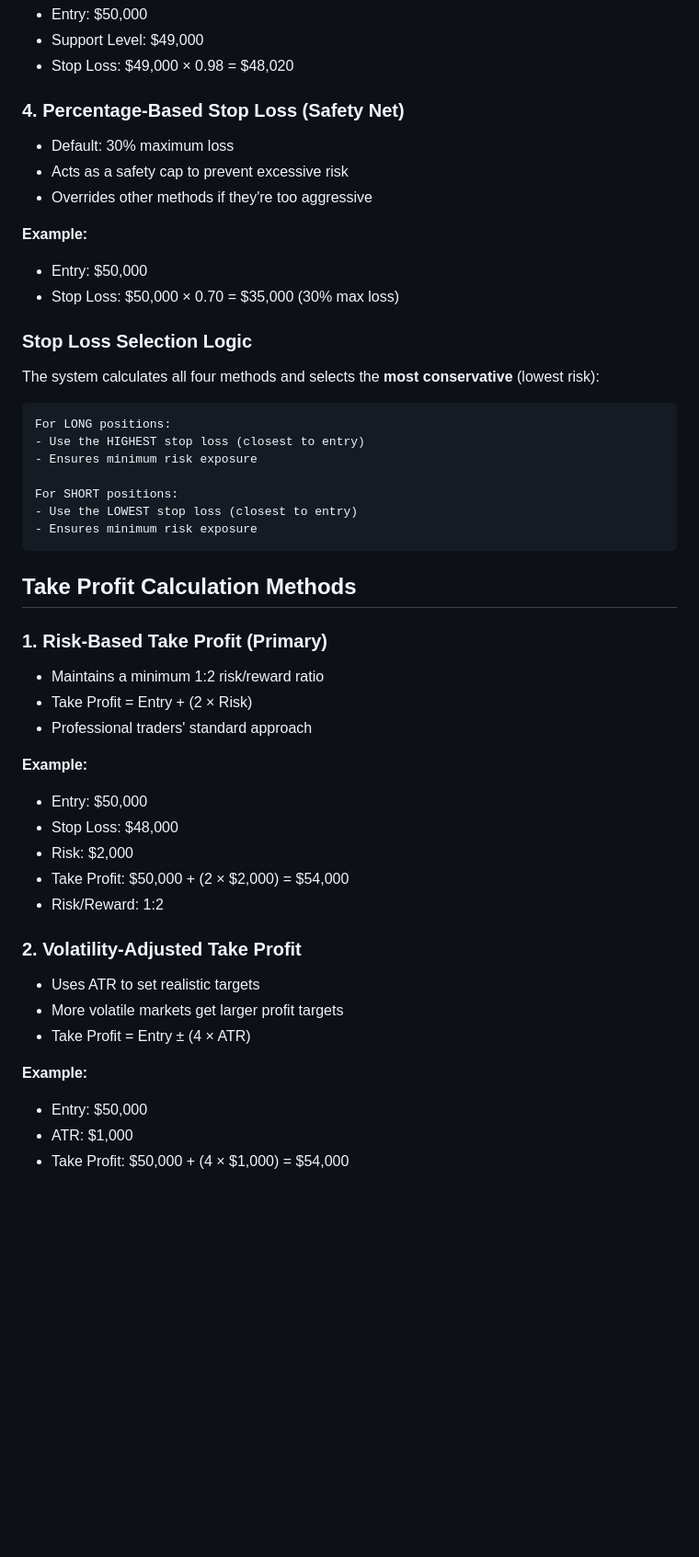
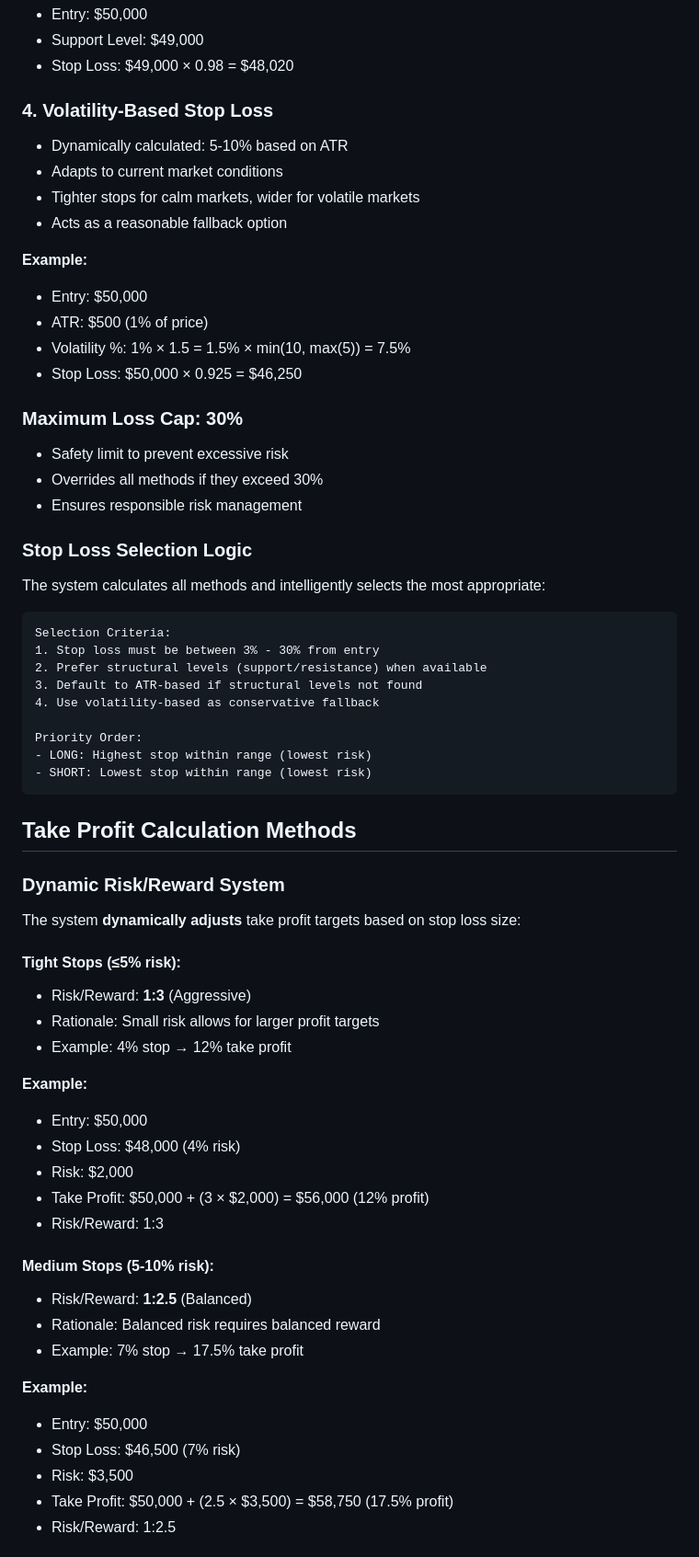
Before and after one commit to mannyned/crypto-forex-analyzer, a Markdown page: STOP_LOSS_TAKE_PROFIT_GUIDE.md, the part around one of its changes. Shown at 92% size. Rendered like a GitHub page; blank space fills up the shorter version.

Commit message:
Update guide to reflect dynamic stop loss and take profit system
- Removed references to fixed 30% and 200% percentages
- Documented dynamic ATR-based calculation as primary method
- Explained volatility-based stop loss (5-10% adaptive)
- Detailed dynamic risk/reward system (1:2 to 1:3 based on stop size)
- Updated examples to show realistic dynamic calculations
- Clarified intelligent selection logic (3-30% range)
- Added realistic profit caps (100% LONG, 50% SHORT)

🤖 Generated with [Claude Code](https://claude.com/claude-code)

Co-Authored-By: Claude <noreply@anthropic.com>

````diff
--- a/STOP_LOSS_TAKE_PROFIT_GUIDE.md
+++ b/STOP_LOSS_TAKE_PROFIT_GUIDE.md
@@ -40,50 +47,66 @@ The Crypto & Forex Market Analyzer uses an advanced multi-method approach to cal
 - Support Level: $49,000
 - Stop Loss: $49,000 × 0.98 = $48,020
 
-### 4. **Percentage-Based Stop Loss (Safety Net)**
-- Default: 30% maximum loss
-- Acts as a safety cap to prevent excessive risk
-- Overrides other methods if they're too aggressive
+### 4. **Volatility-Based Stop Loss**
+- Dynamically calculated: 5-10% based on ATR
+- Adapts to current market conditions
+- Tighter stops for calm markets, wider for volatile markets
+- Acts as a reasonable fallback option
 
 **Example:**
 - Entry: $50,000
-- Stop Loss: $50,000 × 0.70 = $35,000 (30% max loss)
+- ATR: $500 (1% of price)
+- Volatility %: 1% × 1.5 = 1.5% × min(10, max(5)) = 7.5%
+- Stop Loss: $50,000 × 0.925 = $46,250
+
+### Maximum Loss Cap: 30%
+- Safety limit to prevent excessive risk
+- Overrides all methods if they exceed 30%
+- Ensures responsible risk management
 
 ### Stop Loss Selection Logic
 
-The system calculates all four methods and selects the **most conservative** (lowest risk):
+The system calculates all methods and intelligently selects the most appropriate:
 
 ```
-For LONG positions:
-- Use the HIGHEST stop loss (closest to entry)
-- Ensures minimum risk exposure
+Selection Criteria:
+1. Stop loss must be between 3% - 30% from entry
+2. Prefer structural levels (support/resistance) when available
+3. Default to ATR-based if structural levels not found
+4. Use volatility-based as conservative fallback
 
-For SHORT positions:
-- Use the LOWEST stop loss (closest to entry)
-- Ensures minimum risk exposure
+Priority Order:
+- LONG: Highest stop within range (lowest risk)
+- SHORT: Lowest stop within range (lowest risk)
 ```
 
 ## Take Profit Calculation Methods
 
-### 1. **Risk-Based Take Profit (Primary)**
-- Maintains a minimum 1:2 risk/reward ratio
-- Take Profit = Entry + (2 × Risk)
-- Professional traders' standard approach
+### Dynamic Risk/Reward System
+
+The system **dynamically adjusts** take profit targets based on stop loss size:
+
+#### **Tight Stops (≤5% risk):**
+- Risk/Reward: **1:3** (Aggressive)
+- Rationale: Small risk allows for larger profit targets
+- Example: 4% stop → 12% take profit
 
 **Example:**
 - Entry: $50,000
-- Stop Loss: $48,000
+- Stop Loss: $48,000 (4% risk)
 - Risk: $2,000
-- Take Profit: $50,000 + (2 × $2,000) = $54,000
-- Risk/Reward: 1:2
+- Take Profit: $50,000 + (3 × $2,000) = $56,000 (12% profit)
+- Risk/Reward: 1:3
 
-### 2. **Volatility-Adjusted Take Profit**
-- Uses ATR to set realistic targets
-- More volatile markets get larger profit targets
-- Take Profit = Entry ± (4 × ATR)
+#### **Medium Stops (5-10% risk):**
+- Risk/Reward: **1:2.5** (Balanced)
+- Rationale: Balanced risk requires balanced reward
+- Example: 7% stop → 17.5% take profit
 
 **Example:**
 - Entry: $50,000
-- ATR: $1,000
-- Take Profit: $50,000 + (4 × $1,000) = $54,000
+- Stop Loss: $46,500 (7% risk)
+- Risk: $3,500
+- Take Profit: $50,000 + (2.5 × $3,500) = $58,750 (17.5% profit)
+- Risk/Reward: 1:2.5
 
````
Also changed, not shown: other parts of STOP_LOSS_TAKE_PROFIT_GUIDE.md (+26 -5 lines).
